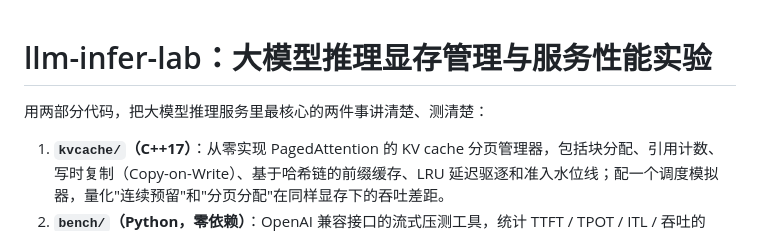
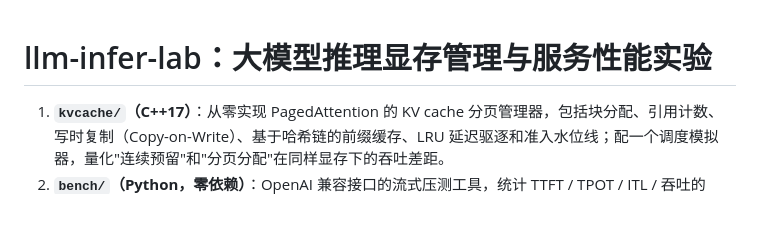
Before and after one commit to Xiaoyan6554/llm-infer-lab, a Markdown page: README.md, the part around the change. Drawn GitHub-style; blank space fills up the shorter version.

Commit message:
更新 README.md

```diff
--- a/README.md
+++ b/README.md
@@ -1,6 +1,4 @@
 # llm-infer-lab：大模型推理显存管理与服务性能实验
-
-用两部分代码，把大模型推理服务里最核心的两件事讲清楚、测清楚：
 
 1. **`kvcache/`（C++17）**：从零实现 PagedAttention 的 KV cache 分页管理器，包括块分配、引用计数、写时复制（Copy-on-Write）、基于哈希链的前缀缓存、LRU 延迟驱逐和准入水位线；配一个调度模拟器，量化"连续预留"和"分页分配"在同样显存下的吞吐差距。
 2. **`bench/`（Python，零依赖）**：OpenAI 兼容接口的流式压测工具，统计 TTFT / TPOT / ITL / 吞吐的 P50/P95/P99，支持闭环固定并发和泊松到达；在 RTX 4090 D 上用 vLLM + Qwen2.5-7B 实测对比 BF16、AWQ-INT4、GPTQ-INT8、FP8 KV cache 和前缀缓存。
```
